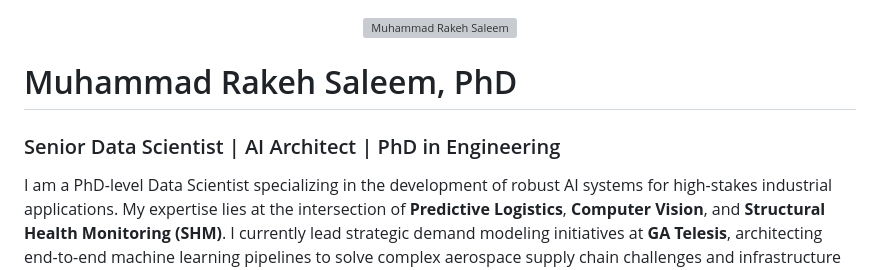
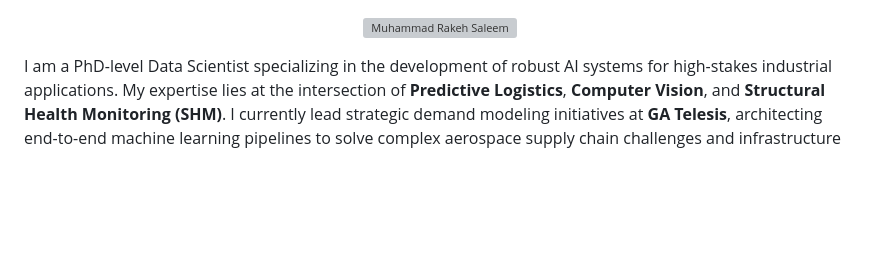
Before and after one commit to rakehsaleem/rakehsaleem, a Markdown page: README.md, the part around the change. Drawn GitHub-style; blank space fills up the shorter version; grey boxes are pictures that could not be loaded.

Commit message:
Revise README to remove personal details
Removed personal information and updated focus areas.

```diff
--- a/README.md
+++ b/README.md
@@ -6,10 +6,6 @@
     />
   </a>
 </p>
-
-# Muhammad Rakeh Saleem, PhD
-
-### Senior Data Scientist | AI Architect | PhD in Engineering
 
 I am a PhD-level Data Scientist specializing in the development of robust AI systems for high-stakes industrial applications. My expertise lies at the intersection of **Predictive Logistics**, **Computer Vision**, and **Structural Health Monitoring (SHM)**. I currently lead strategic demand modeling initiatives at **GA Telesis**, architecting end-to-end machine learning pipelines to solve complex aerospace supply chain challenges and infrastructure intelligence problems.
 
```
